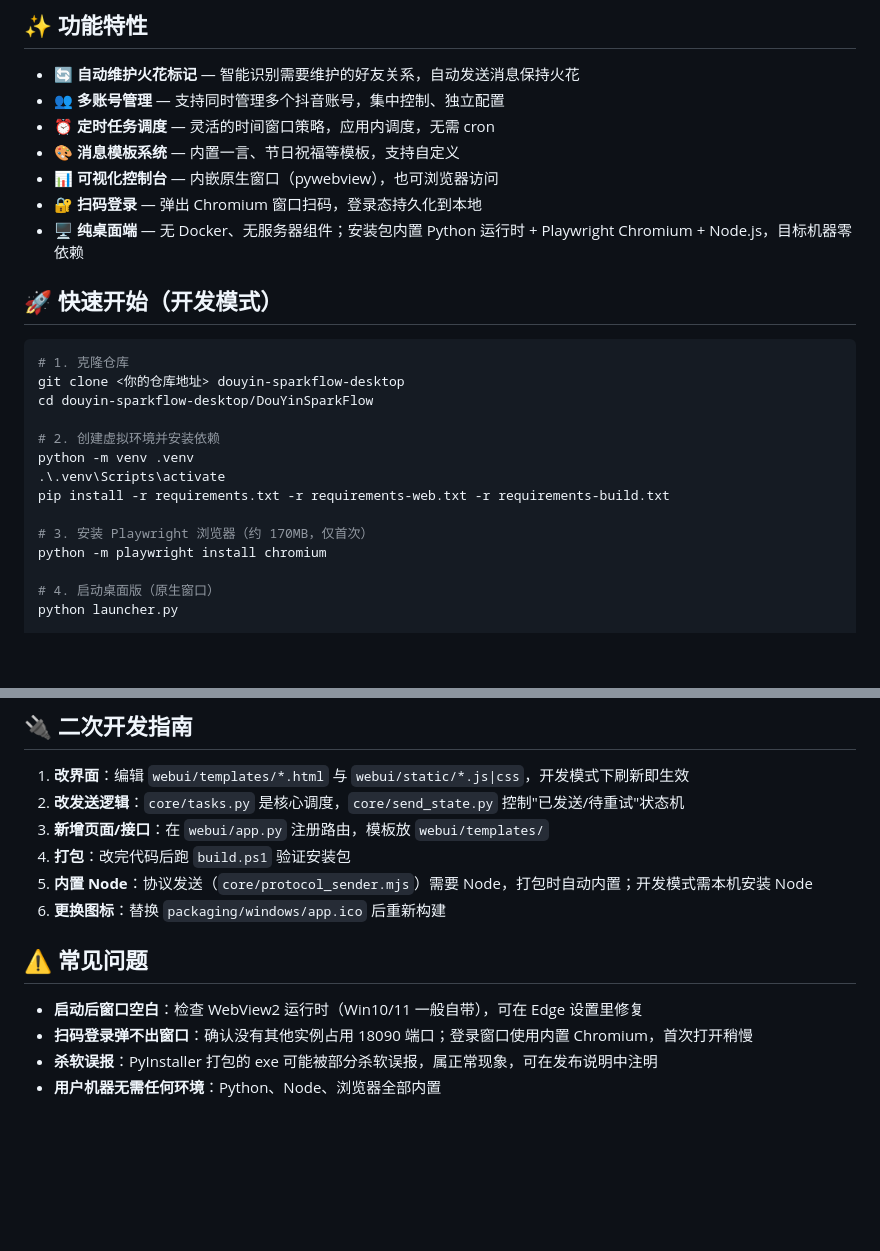
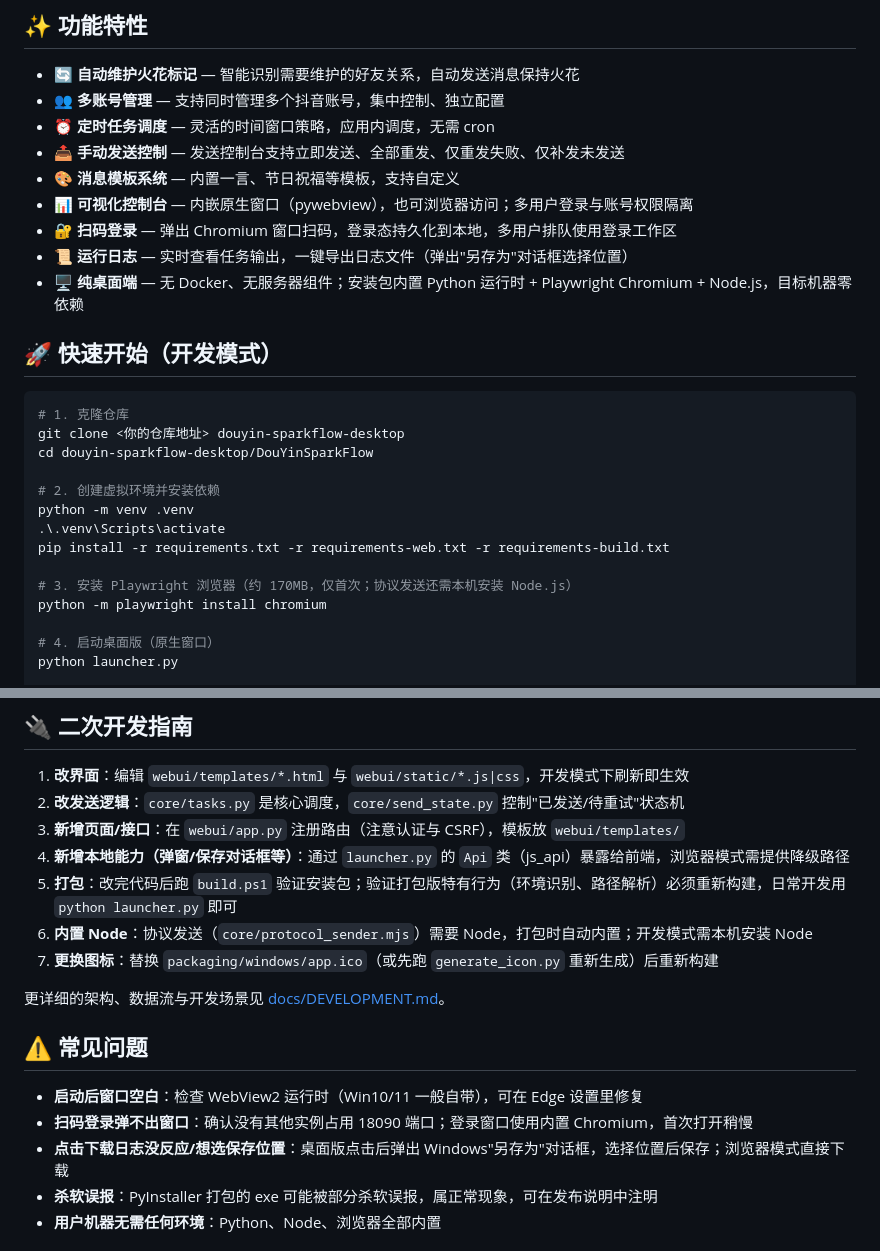
Before and after one commit to djs326/douyin-sparkflow-desktop, a Markdown page: README.md, 2 parts joined by grey strips. Drawn GitHub-style; blank space fills up the shorter version.

```diff
--- a/README.md
+++ b/README.md
@@ -18,9 +18,11 @@
 - **🔄 自动维护火花标记** — 智能识别需要维护的好友关系，自动发送消息保持火花
 - **👥 多账号管理** — 支持同时管理多个抖音账号，集中控制、独立配置
 - **⏰ 定时任务调度** — 灵活的时间窗口策略，应用内调度，无需 cron
+- **📤 手动发送控制** — 发送控制台支持立即发送、全部重发、仅重发失败、仅补发未发送
 - **🎨 消息模板系统** — 内置一言、节日祝福等模板，支持自定义
-- **📊 可视化控制台** — 内嵌原生窗口（pywebview），也可浏览器访问
-- **🔐 扫码登录** — 弹出 Chromium 窗口扫码，登录态持久化到本地
+- **📊 可视化控制台** — 内嵌原生窗口（pywebview），也可浏览器访问；多用户登录与账号权限隔离
+- **🔐 扫码登录** — 弹出 Chromium 窗口扫码，登录态持久化到本地，多用户排队使用登录工作区
+- **📜 运行日志** — 实时查看任务输出，一键导出日志文件（弹出"另存为"对话框选择位置）
 - **🖥️ 纯桌面端** — 无 Docker、无服务器组件；安装包内置 Python 运行时 + Playwright Chromium + Node.js，目标机器零依赖
 
 ## 🚀 快速开始（开发模式）
@@ -35,7 +37,7 @@ python -m venv .venv
 .\.venv\Scripts\activate
 pip install -r requirements.txt -r requirements-web.txt -r requirements-build.txt
 
-# 3. 安装 Playwright 浏览器（约 170MB，仅首次）
+# 3. 安装 Playwright 浏览器（约 170MB，仅首次；协议发送还需本机安装 Node.js）
 python -m playwright install chromium
 
 # 4. 启动桌面版（原生窗口）
@@ -139,15 +147,19 @@ cd DouYinSparkFlow
 
 1. **改界面**：编辑 `webui/templates/*.html` 与 `webui/static/*.js|css`，开发模式下刷新即生效
 2. **改发送逻辑**：`core/tasks.py` 是核心调度，`core/send_state.py` 控制"已发送/待重试"状态机
-3. **新增页面/接口**：在 `webui/app.py` 注册路由，模板放 `webui/templates/`
-4. **打包**：改完代码后跑 `build.ps1` 验证安装包
-5. **内置 Node**：协议发送（`core/protocol_sender.mjs`）需要 Node，打包时自动内置；开发模式需本机安装 Node
-6. **更换图标**：替换 `packaging/windows/app.ico` 后重新构建
+3. **新增页面/接口**：在 `webui/app.py` 注册路由（注意认证与 CSRF），模板放 `webui/templates/`
+4. **新增本地能力（弹窗/保存对话框等）**：通过 `launcher.py` 的 `Api` 类（js_api）暴露给前端，浏览器模式需提供降级路径
+5. **打包**：改完代码后跑 `build.ps1` 验证安装包；验证打包版特有行为（环境识别、路径解析）必须重新构建，日常开发用 `python launcher.py` 即可
+6. **内置 Node**：协议发送（`core/protocol_sender.mjs`）需要 Node，打包时自动内置；开发模式需本机安装 Node
+7. **更换图标**：替换 `packaging/windows/app.ico`（或先跑 `generate_icon.py` 重新生成）后重新构建
+
+更详细的架构、数据流与开发场景见 [docs/DEVELOPMENT.md](docs/DEVELOPMENT.md)。
 
 ## ⚠️ 常见问题
 
 - **启动后窗口空白**：检查 WebView2 运行时（Win10/11 一般自带），可在 Edge 设置里修复
 - **扫码登录弹不出窗口**：确认没有其他实例占用 18090 端口；登录窗口使用内置 Chromium，首次打开稍慢
+- **点击下载日志没反应/想选保存位置**：桌面版点击后弹出 Windows"另存为"对话框，选择位置后保存；浏览器模式直接下载
 - **杀软误报**：PyInstaller 打包的 exe 可能被部分杀软误报，属正常现象，可在发布说明中注明
 - **用户机器无需任何环境**：Python、Node、浏览器全部内置
 
```
Also changed, not shown: other parts of README.md (+14 -8 lines).
